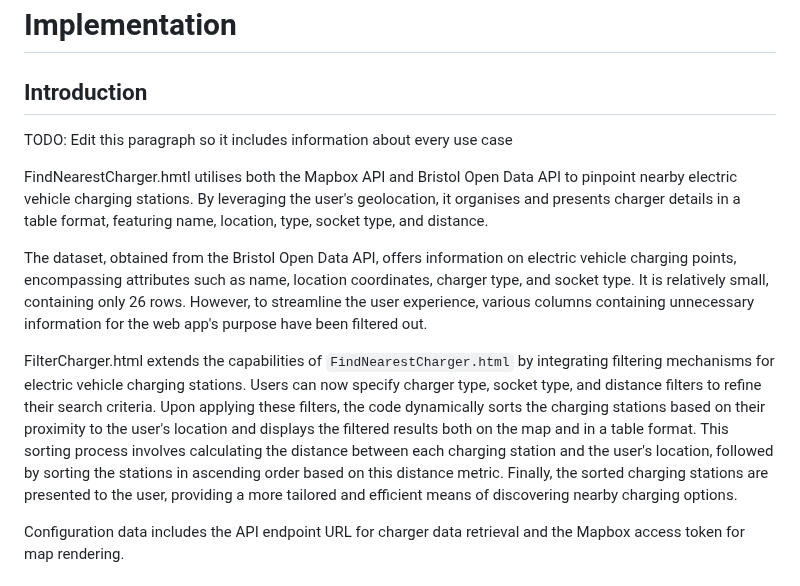
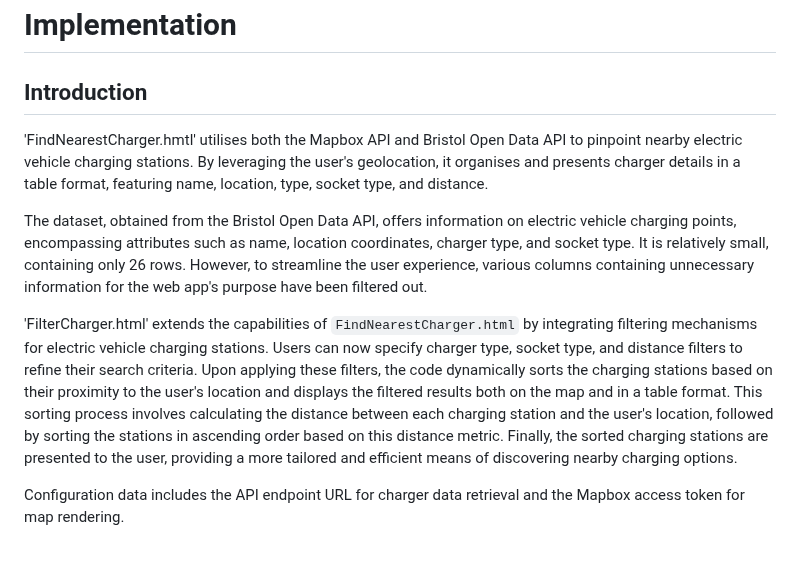
Before and after one commit to BigNicker123/bignicker123.github.io, a Markdown page: docs/implementation.md, the part around one of its changes. GitHub-like rendering; blank space fills up the shorter version.

```diff
--- a/docs/implementation.md
+++ b/docs/implementation.md
@@ -1,13 +1,12 @@
 # Implementation
 
 ## Introduction
-TODO: Edit this paragraph so it includes information about every use case
 
-FindNearestCharger.hmtl utilises both the Mapbox API and Bristol Open Data API to pinpoint nearby electric vehicle charging stations. By leveraging the user's geolocation, it organises and presents charger details in a table format, featuring name, location, type, socket type, and distance.
+'FindNearestCharger.hmtl' utilises both the Mapbox API and Bristol Open Data API to pinpoint nearby electric vehicle charging stations. By leveraging the user's geolocation, it organises and presents charger details in a table format, featuring name, location, type, socket type, and distance.
 
 The dataset, obtained from the Bristol Open Data API, offers information on electric vehicle charging points, encompassing attributes such as name, location coordinates, charger type, and socket type. It is relatively small, containing only 26 rows. However, to streamline the user experience, various columns containing unnecessary information for the web app's purpose have been filtered out.
 
-FilterCharger.html extends the capabilities of `FindNearestCharger.html` by integrating filtering mechanisms for electric vehicle charging stations. Users can now specify charger type, socket type, and distance filters to refine their search criteria. Upon applying these filters, the code dynamically sorts the charging stations based on their proximity to the user's location and displays the filtered results both on the map and in a table format. This sorting process involves calculating the distance between each charging station and the user's location, followed by sorting the stations in ascending order based on this distance metric. Finally, the sorted charging stations are presented to the user, providing a more tailored and efficient means of discovering nearby charging options.
+'FilterCharger.html' extends the capabilities of `FindNearestCharger.html` by integrating filtering mechanisms for electric vehicle charging stations. Users can now specify charger type, socket type, and distance filters to refine their search criteria. Upon applying these filters, the code dynamically sorts the charging stations based on their proximity to the user's location and displays the filtered results both on the map and in a table format. This sorting process involves calculating the distance between each charging station and the user's location, followed by sorting the stations in ascending order based on this distance metric. Finally, the sorted charging stations are presented to the user, providing a more tailored and efficient means of discovering nearby charging options.
 
 Configuration data includes the API endpoint URL for charger data retrieval and the Mapbox access token for map rendering.
 
```
Also changed, not shown: other parts of docs/implementation.md (+0 -3 lines).
